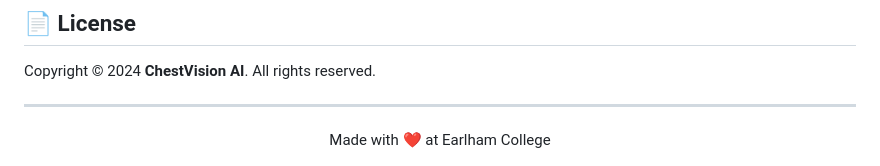
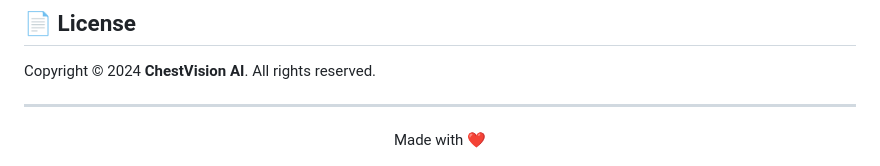
Before and after one commit to 2006coder/ChestVision_AI_HackPrinceton2024, a Markdown page: README.md, the part around the change. GitHub-like rendering.

```diff
--- a/README.md
+++ b/README.md
@@ -190,5 +190,5 @@ Copyright © 2024 **ChestVision AI**. All rights reserved.
 ---
 
 <div align="center">
-  Made with ❤️ at Earlham College
+  Made with ❤️
 </div>
```
